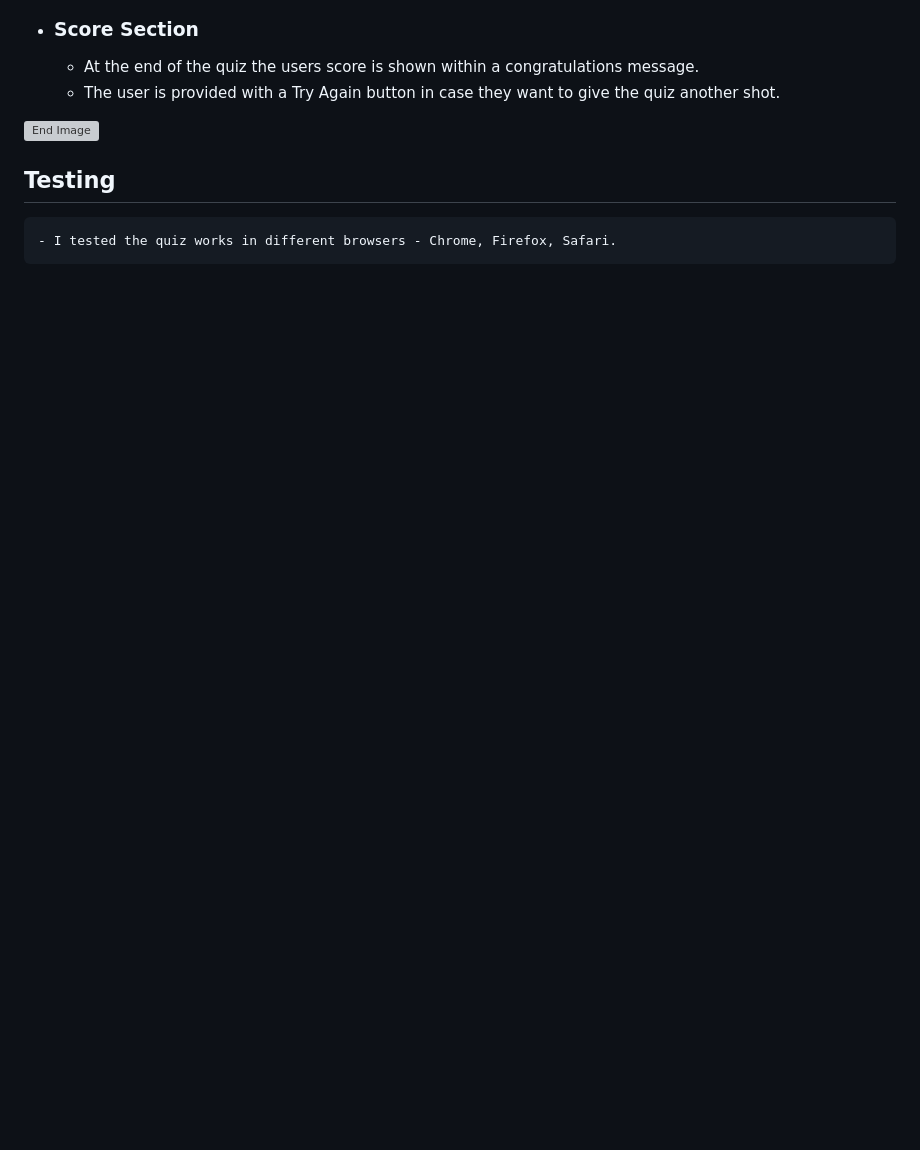
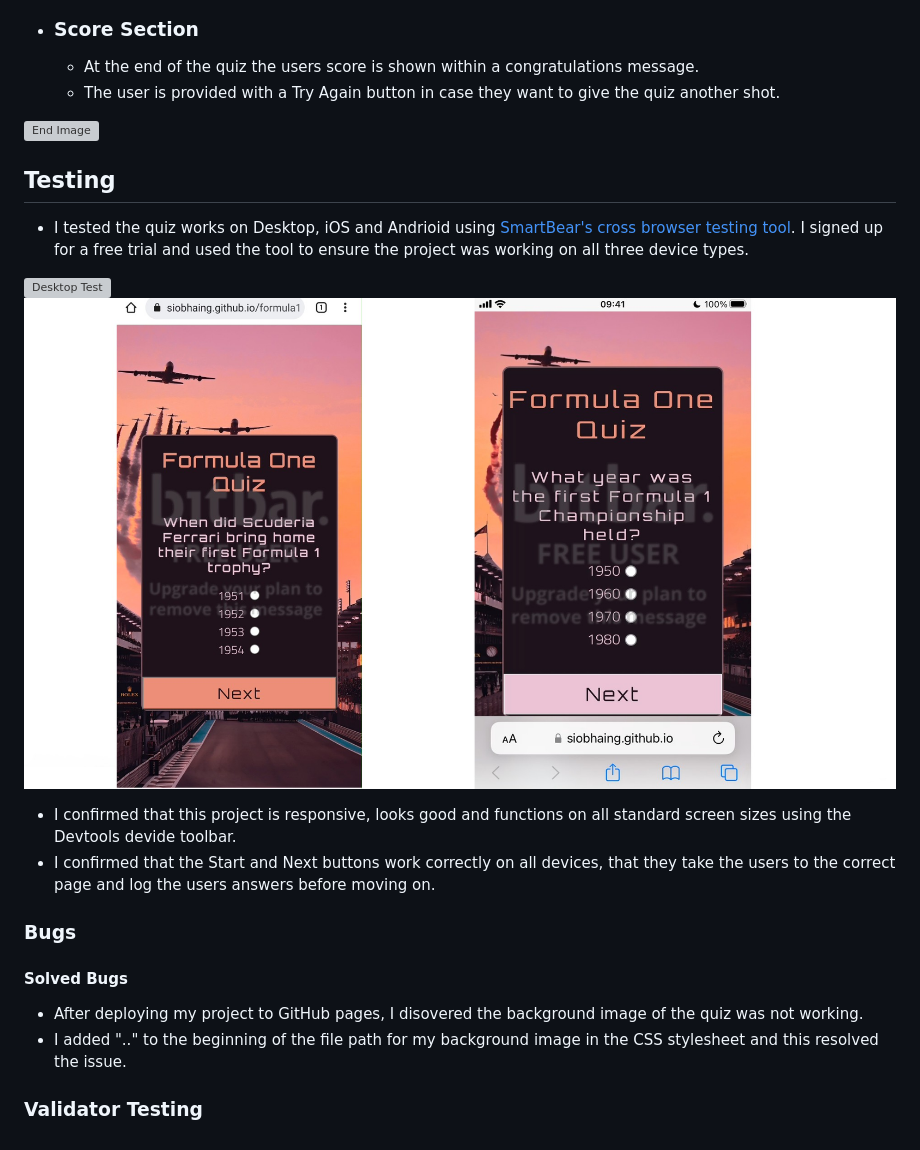
Before and after one commit to SiobhainG/formula1-quiz, a Markdown page: README.md, the part around the change. Rendered like a GitHub page; pictures changed too: assets/images/ios-and-android-test.jpg (added); blank space fills up the shorter version; grey boxes are pictures that could not be loaded.

Commit message:
Continue Readme.md and edit index.html to remove extra p tag

```diff
--- a/README.md
+++ b/README.md
@@ -27,4 +27,17 @@ This quiz is designed to test users knowledge on Formula One. It includes 8 mult
 ![End Image](/assets/images/endpage.PNG)
 
 ## Testing
-    - I tested the quiz works in different browsers - Chrome, Firefox, Safari.
+- I tested the quiz works on Desktop, iOS and Andrioid using [SmartBear's cross browser testing tool](https://smartbear.com/product/bitbar/). I signed up for a free trial and used the tool to ensure the project was working on all three device types.
+
+![Desktop Test](/assets/images/desktop-test.png)
+![iOS Test and Android test](/assets/images/ios-and-android-test.jpg)
+
+- I confirmed that this project is responsive, looks good and functions on all standard screen sizes using the Devtools devide toolbar.
+- I confirmed that the Start and Next buttons work correctly on all devices, that they take the users to the correct page and log the users answers before moving on.
+
+### Bugs
+#### Solved Bugs
+- After deploying my project to GitHub pages, I disovered the background image of the quiz was not working.
+- I added ".." to the beginning of the file path for my background image in the CSS stylesheet and this resolved the issue.
+
+### Validator Testing
```
Also changed, not shown: 2 other files.
